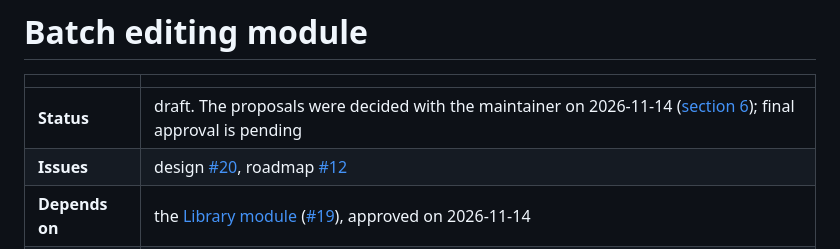
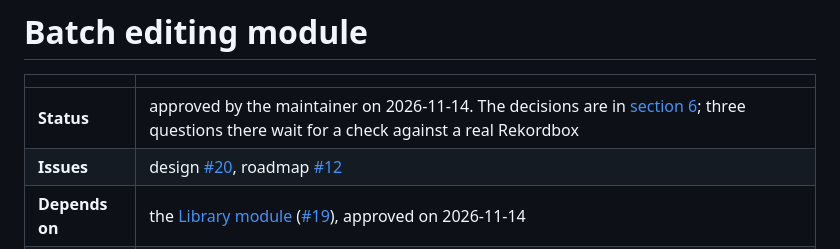
Before and after one commit to Fre0Grella/getsetmix, a Markdown page: docs/design/batch-editing.md, the part around the change. Drawn GitHub-style.

Commit message:
docs(design): approve batch tag editing
The maintainer approved the design on 2026-11-14.

Refs #20

Co-Authored-By: Claude Fable 5.2 <noreply@anthropic.com>
Claude-Session: https://claude.ai/code/session_01P6dL1rTis43LTgmturVnCk

```diff
--- a/docs/design/batch-editing.md
+++ b/docs/design/batch-editing.md
@@ -2,7 +2,7 @@
 
 | | |
 |---|---|
-| **Status** | draft. The proposals were decided with the maintainer on 2026-11-14 ([section 6](#6-decisions-and-open-questions)); final approval is pending |
+| **Status** | approved by the maintainer on 2026-11-14. The decisions are in [section 6](#6-decisions-and-open-questions); three questions there wait for a check against a real Rekordbox |
 | **Issues** | design [#20](https://github.com/Fre0Grella/getsetmix/issues/20), roadmap [#12](https://github.com/Fre0Grella/getsetmix/issues/12) |
 | **Depends on** | the [Library module](library.md) ([#19](https://github.com/Fre0Grella/getsetmix/issues/19)), approved on 2026-11-14 |
 | **Date** | 2026-11-13 |
```
